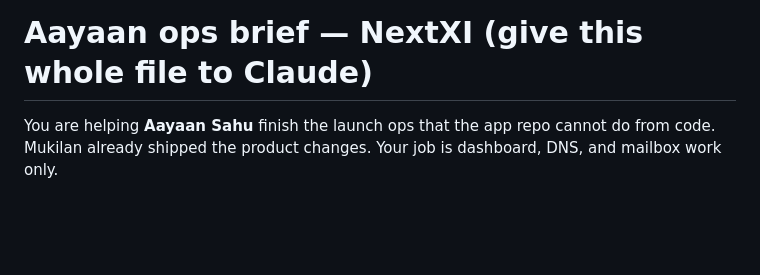
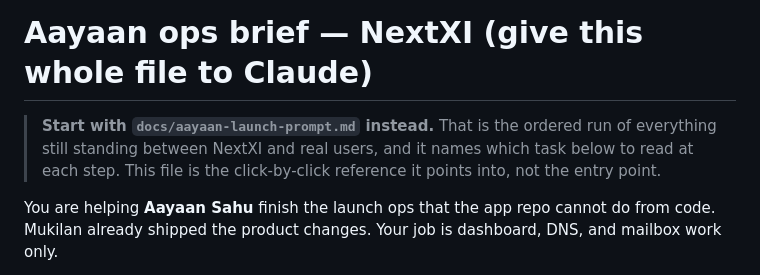
Before and after one commit to Aayaan-Sahu/NextXI, a Markdown page: docs/aayaan-ops-handoff.md, the part around the change. Rendered like a GitHub page; blank space fills up the shorter version.

```diff
--- a/docs/aayaan-ops-handoff.md
+++ b/docs/aayaan-ops-handoff.md
@@ -1,4 +1,9 @@
 # Aayaan ops brief — NextXI (give this whole file to Claude)
+
+> **Start with `docs/aayaan-launch-prompt.md` instead.** That is the ordered
+> run of everything still standing between NextXI and real users, and it names
+> which task below to read at each step. This file is the click-by-click
+> reference it points into, not the entry point.
 
 You are helping **Aayaan Sahu** finish the launch ops that the app repo cannot do from code. Mukilan already shipped the product changes. Your job is dashboard, DNS, and mailbox work only.
 
```
Also changed, not shown: docs/aayaan-launch-prompt.md (added, +248 -0 lines).
